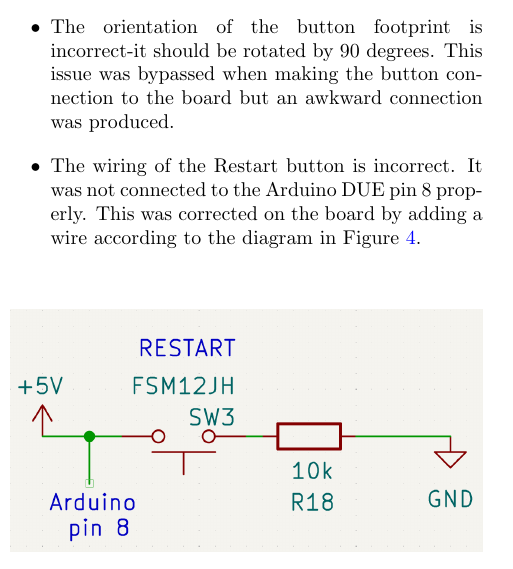
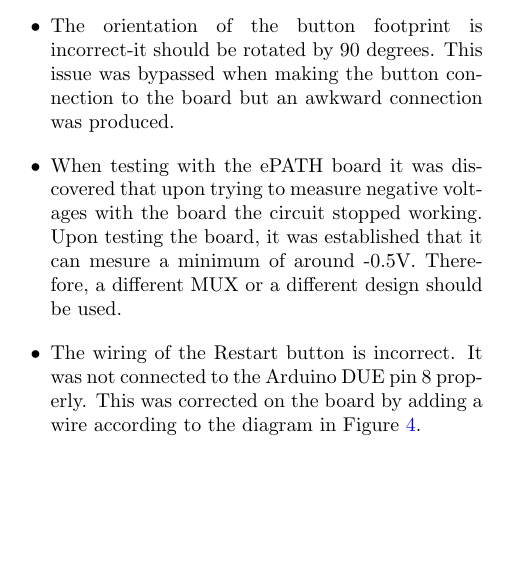
Before and after one commit to Andreani24/ePATH-Test-Bench, a LaTeX paper (main.tex, which reads tex/methods.tex): part of one column of page 2 of 5, cut so that both start at the same text, the shorter picture padded with empty space. Compiled offline with pdfLaTeX.

Commit message:
Updates from Overleaf

```diff
--- a/tex/methods.tex
+++ b/tex/methods.tex
@@ -40,6 +40,7 @@ There was a number of errors with this design:
 \begin{itemize}
 \item The symbol used for the banana socket is wrong. It represents the banana socket as a one-pin connector but it has 4 connecting terminals. This led to receiving an inquiry about it from the manufacturers.
 \item The orientation of the button footprint is incorrect-it should be rotated by 90 degrees. This issue was bypassed when making the button connection to the board but an awkward connection was produced.
+\item When testing with the ePATH board it was discovered that upon trying to measure negative voltages with the board the circuit stopped working. Upon testing the board, it was established that it can mesure a minimum of around -0.5V. Therefore, a different MUX or a different design should be used.
 \item The wiring of the Restart button is incorrect. It was not connected to the Arduino DUE pin 8 properly. This was corrected on the board by adding a wire according to the diagram in Figure \ref{button_wiring}.
 \end{itemize}
 
```
